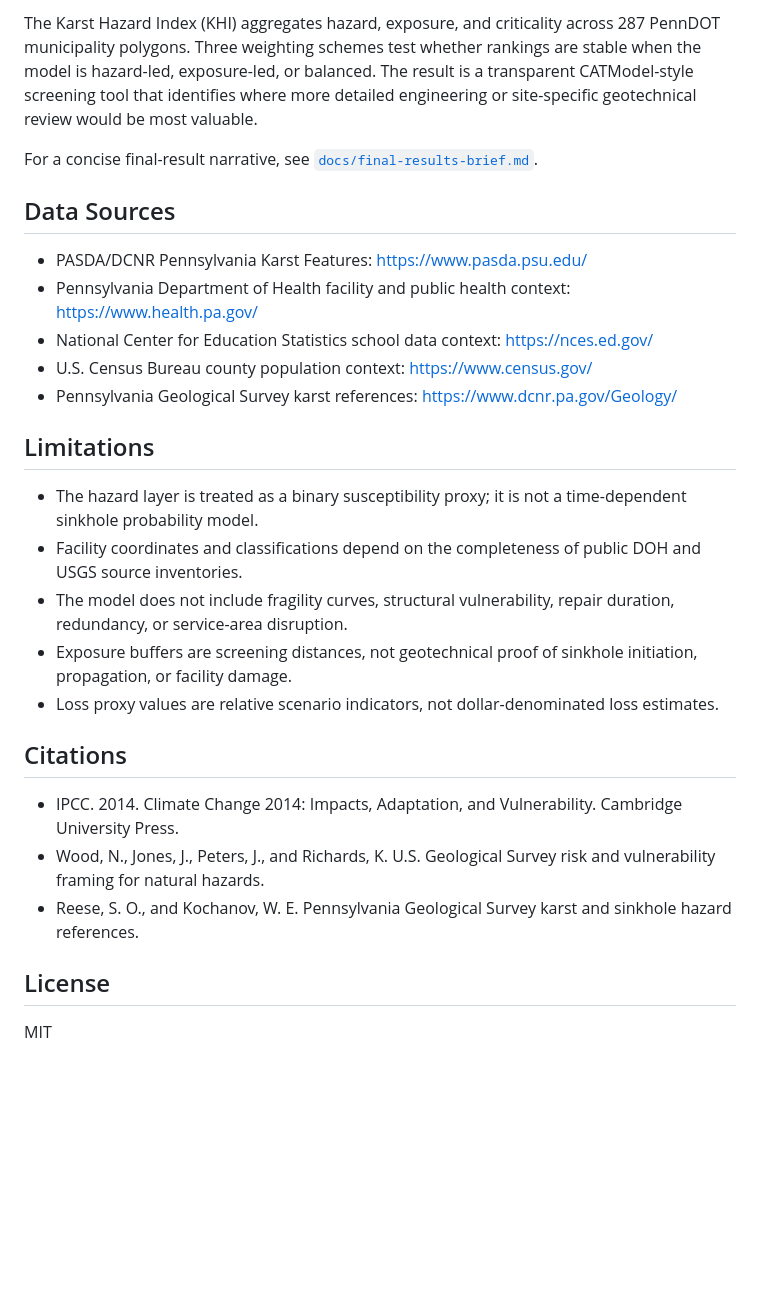
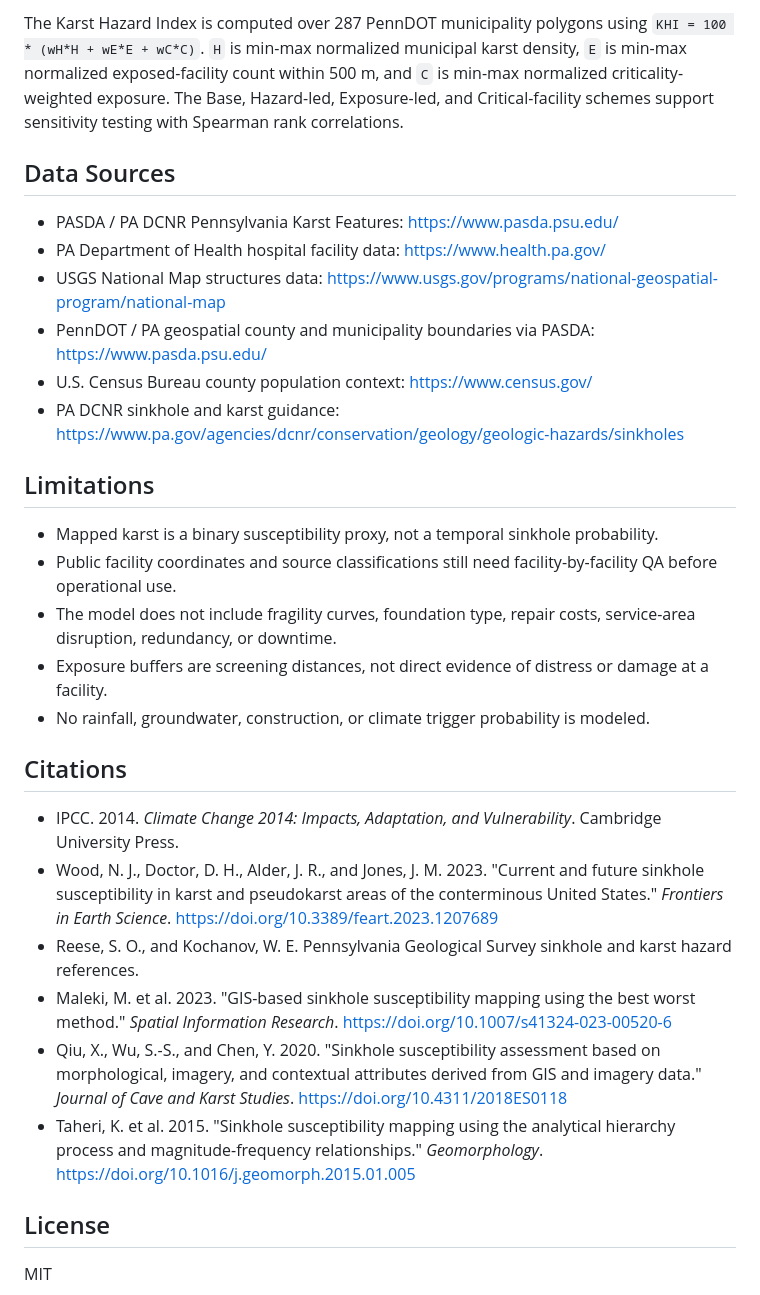
Before and after one commit to noyo12394/pa-karst-catmodel, a Markdown page: README.md, the part around one of its changes. Rendered like a GitHub page; blank space fills up the shorter version.

```diff
--- a/README.md
+++ b/README.md
@@ -61,29 +68,31 @@ Essential-facility exposure is calculated from 42 PA Department of Health hospit
 
-The Karst Hazard Index (KHI) aggregates hazard, exposure, and criticality across 287 PennDOT municipality polygons. Three weighting schemes test whether rankings are stable when the model is hazard-led, exposure-led, or balanced. The result is a transparent CATModel-style screening tool that identifies where more detailed engineering or site-specific geotechnical review would be most valuable.
-
-For a concise final-result narrative, see [`docs/final-results-brief.md`](docs/final-results-brief.md).
+The Karst Hazard Index is computed over 287 PennDOT municipality polygons using `KHI = 100 * (wH*H + wE*E + wC*C)`. `H` is min-max normalized municipal karst density, `E` is min-max normalized exposed-facility count within 500 m, and `C` is min-max normalized criticality-weighted exposure. The Base, Hazard-led, Exposure-led, and Critical-facility schemes support sensitivity testing with Spearman rank correlations.
 
 ## Data Sources
 
-- PASDA/DCNR Pennsylvania Karst Features: https://www.pasda.psu.edu/
-- Pennsylvania Department of Health facility and public health context: https://www.health.pa.gov/
-- National Center for Education Statistics school data context: https://nces.ed.gov/
-- U.S. Census Bureau county population context: https://www.census.gov/
-- Pennsylvania Geological Survey karst references: https://www.dcnr.pa.gov/Geology/
+- PASDA / PA DCNR Pennsylvania Karst Features: <https://www.pasda.psu.edu/>
+- PA Department of Health hospital facility data: <https://www.health.pa.gov/>
+- USGS National Map structures data: <https://www.usgs.gov/programs/national-geospatial-program/national-map>
+- PennDOT / PA geospatial county and municipality boundaries via PASDA: <https://www.pasda.psu.edu/>
+- U.S. Census Bureau county population context: <https://www.census.gov/>
+- PA DCNR sinkhole and karst guidance: <https://www.pa.gov/agencies/dcnr/conservation/geology/geologic-hazards/sinkholes>
 
 ## Limitations
 
-- The hazard layer is treated as a binary susceptibility proxy; it is not a time-dependent sinkhole probability model.
-- Facility coordinates and classifications depend on the completeness of public DOH and USGS source inventories.
-- The model does not include fragility curves, structural vulnerability, repair duration, redundancy, or service-area disruption.
-- Exposure buffers are screening distances, not geotechnical proof of sinkhole initiation, propagation, or facility damage.
-- Loss proxy values are relative scenario indicators, not dollar-denominated loss estimates.
+- Mapped karst is a binary susceptibility proxy, not a temporal sinkhole probability.
+- Public facility coordinates and source classifications still need facility-by-facility QA before operational use.
+- The model does not include fragility curves, foundation type, repair costs, service-area disruption, redundancy, or downtime.
+- Exposure buffers are screening distances, not direct evidence of distress or damage at a facility.
+- No rainfall, groundwater, construction, or climate trigger probability is modeled.
 
 ## Citations
 
-- IPCC. 2014. Climate Change 2014: Impacts, Adaptation, and Vulnerability. Cambridge University Press.
-- Wood, N., Jones, J., Peters, J., and Richards, K. U.S. Geological Survey risk and vulnerability framing for natural hazards.
-- Reese, S. O., and Kochanov, W. E. Pennsylvania Geological Survey karst and sinkhole hazard references.
+- IPCC. 2014. *Climate Change 2014: Impacts, Adaptation, and Vulnerability*. Cambridge University Press.
+- Wood, N. J., Doctor, D. H., Alder, J. R., and Jones, J. M. 2023. "Current and future sinkhole susceptibility in karst and pseudokarst areas of the conterminous United States." *Frontiers in Earth Science*. <https://doi.org/10.3389/feart.2023.1207689>
+- Reese, S. O., and Kochanov, W. E. Pennsylvania Geological Survey sinkhole and karst hazard references.
+- Maleki, M. et al. 2023. "GIS-based sinkhole susceptibility mapping using the best worst method." *Spatial Information Research*. <https://doi.org/10.1007/s41324-023-00520-6>
+- Qiu, X., Wu, S.-S., and Chen, Y. 2020. "Sinkhole susceptibility assessment based on morphological, imagery, and contextual attributes derived from GIS and imagery data." *Journal of Cave and Karst Studies*. <https://doi.org/10.4311/2018ES0118>
+- Taheri, K. et al. 2015. "Sinkhole susceptibility mapping using the analytical hierarchy process and magnitude-frequency relationships." *Geomorphology*. <https://doi.org/10.1016/j.geomorph.2015.01.005>
 
 ## License
 
```
Also changed, not shown: other parts of README.md (+31 -24 lines), docs/final-results-brief.md (+92 -53 lines), docs/project-audit.md (added, +35 -0 lines).
